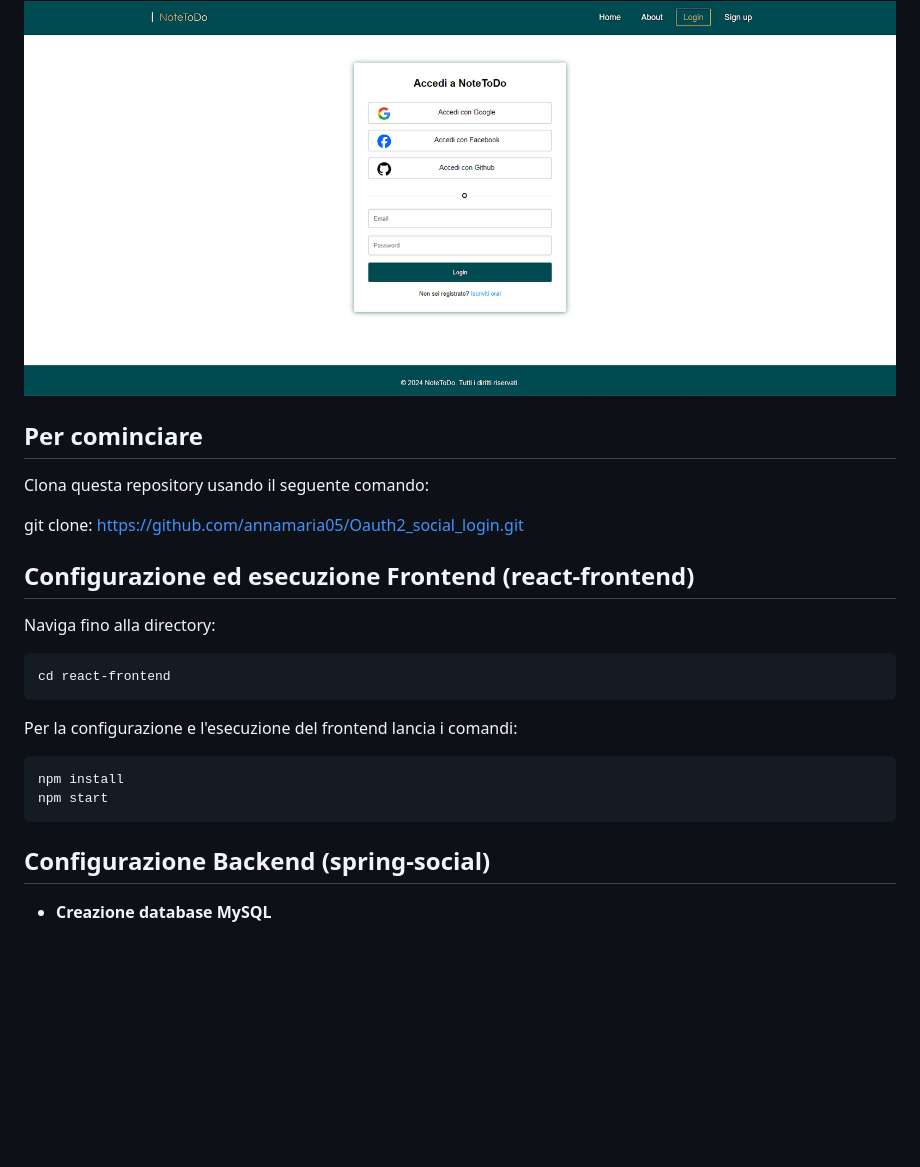
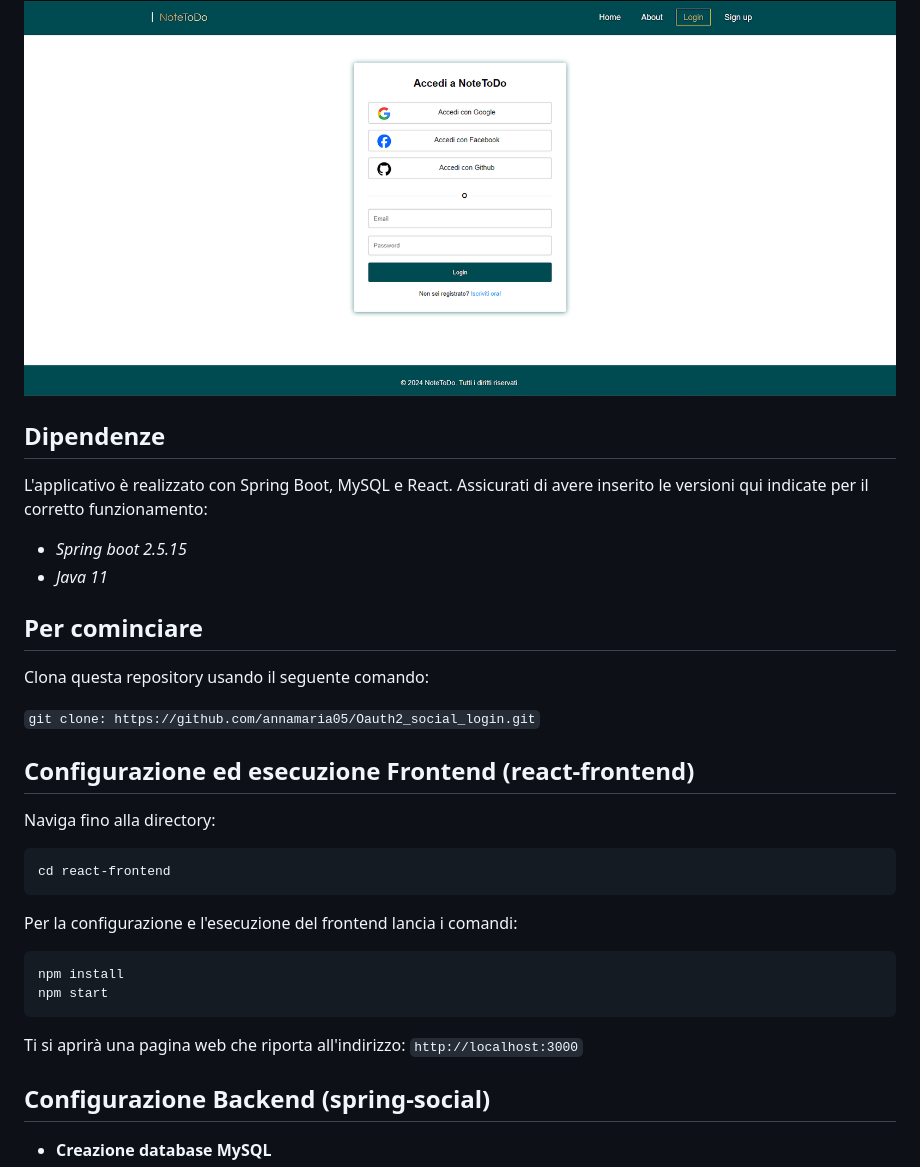
Before and after one commit to annamaria05/Oauth2_social_login, a Markdown page: README.md, the part around one of its changes. GitHub-like rendering; blank space fills up the shorter version.

````diff
--- a/README.md
+++ b/README.md
@@ -29,13 +46,21 @@ OAuth2 è progettato per essere sicuro quando correttamente implementato. Tuttav
 > Login
 
 ![App Login](Login.png)
+
+## Dipendenze
+
+L'applicativo è realizzato con Spring Boot, MySQL e React.
+Assicurati di avere inserito le versioni qui indicate per il corretto funzionamento:
+
+ + *Spring boot 2.5.15*
+ + *Java 11*
 
 
 ## Per cominciare
 
 Clona questa repository usando il seguente comando:
 
-git clone: https://github.com/annamaria05/Oauth2_social_login.git
+```git clone: https://github.com/annamaria05/Oauth2_social_login.git```
 
 ## Configurazione ed esecuzione Frontend (react-frontend)
 Naviga fino alla directory:
@@ -51,6 +76,7 @@ Per la configurazione e l'esecuzione del frontend lancia i comandi:
 	npm install
  	npm start
 
+Ti si aprirà una pagina web che riporta all'indirizzo: ```http://localhost:3000```
 
 ## Configurazione Backend (spring-social)
 
````
Also changed, not shown: other parts of README.md (+23 -6 lines).
